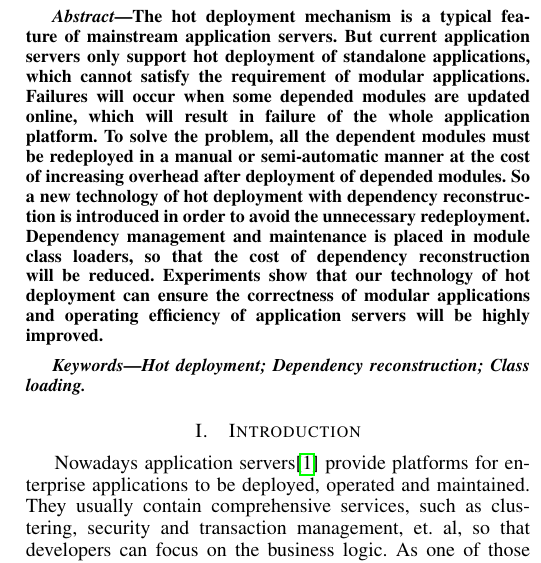
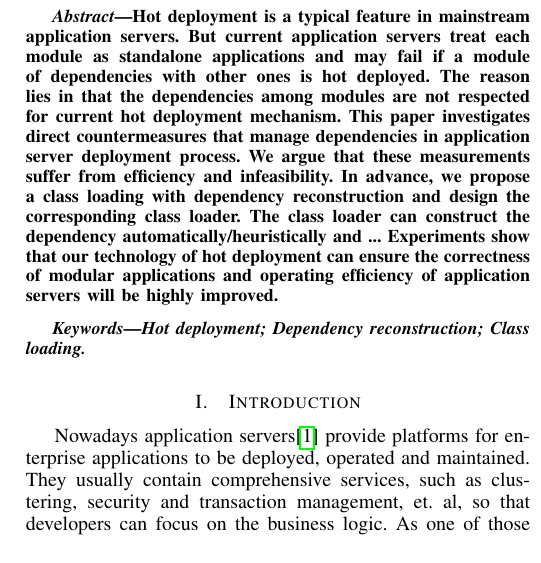
Before and after one commit to haaappy/COMPSAC-PAPER, a LaTeX paper (compsac.tex): part of one column of page 1 of 9, cut so that both start at the same text. Compiled offline with pdfLaTeX.

Commit message:
abstract

```diff
--- a/compsac.tex
+++ b/compsac.tex
@@ -59,14 +59,7 @@ lhc\_happy@sina.cn, \{caochun, yuping\}@nju.edu.cn}
 
 
 \begin{abstract}
-%\boldmath
-The hot deployment mechanism is a typical feature of mainstream application servers.
-But current application servers only support hot deployment of standalone applications, which cannot satisfy the requirement of modular applications.
-Failures will occur when some depended modules are updated online, which will result in failure of the whole application platform.
-To solve the problem, all the dependent modules must be redeployed in a manual or semi-automatic manner at the cost of increasing overhead after deployment of depended modules.
-So a new technology of hot deployment with dependency reconstruction is introduced in order to avoid the unnecessary redeployment.
-Dependency management and maintenance is placed in module class loaders, so that the cost of dependency reconstruction will be reduced.
-Experiments show that our technology of hot deployment can ensure the correctness of modular applications and operating efficiency of application servers will be highly improved.
+Hot deployment is a typical feature in mainstream application servers. But current application servers treat each module as standalone applications and may fail if a module of dependencies with other ones is hot deployed. The reason lies in that the dependencies among modules are not respected for current hot deployment mechanism. This paper investigates direct countermeasures that manage dependencies in application server deployment process. We argue that these measurements suffer from efficiency and infeasibility. In advance, we propose a class loading with dependency reconstruction and design the corresponding class loader. The class loader can construct the dependency automatically/heuristically and  ... Experiments show that our technology of hot deployment can ensure the correctness of modular applications and operating efficiency of application servers will be highly improved.
 \end{abstract}
 
 \begin{IEEEkeywords}
```
